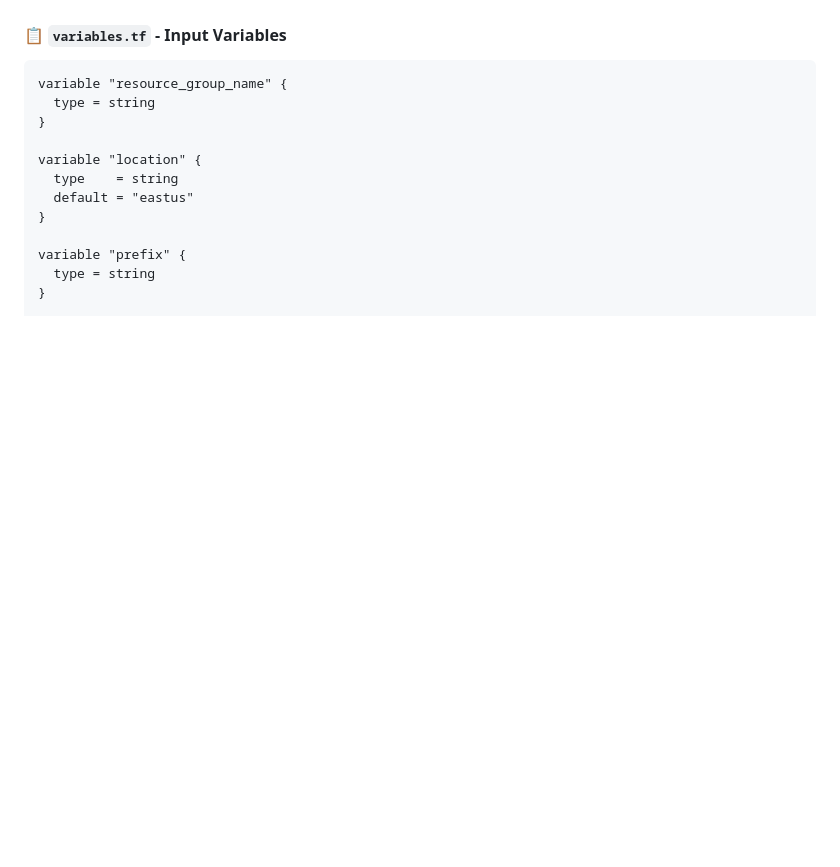
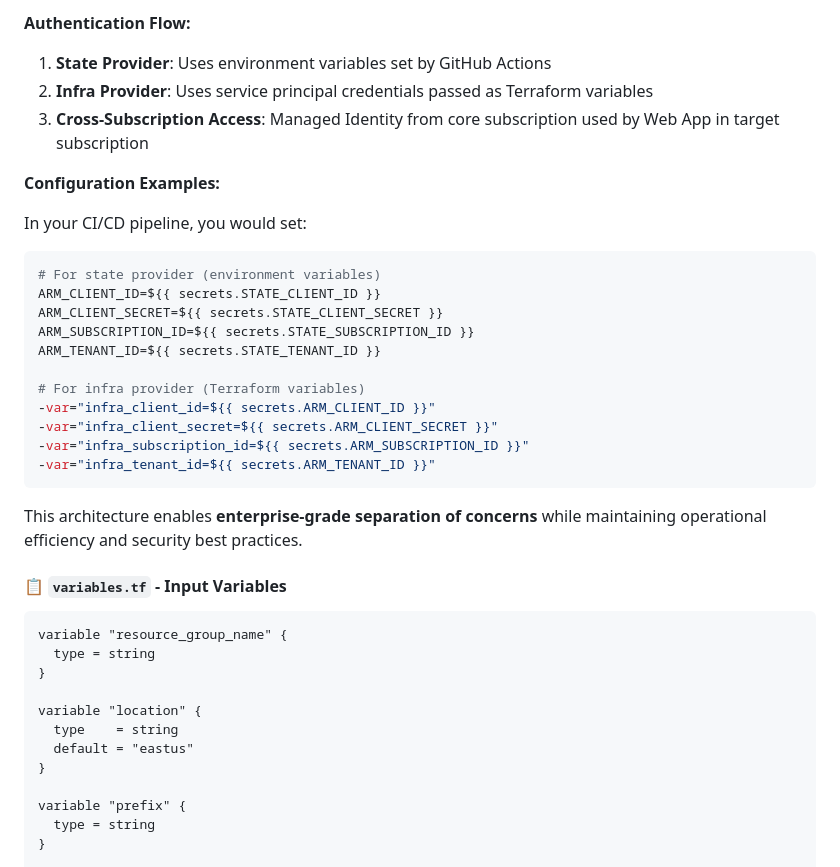
Before and after one commit to themagiccog/poc-modus-gitscm, a Markdown page: readme.md, the part around one of its changes. Rendered like a GitHub page; blank space fills up the shorter version.

````diff
--- a/readme.md
+++ b/readme.md
@@ -328,3 +391,26 @@ provider "azurerm" {
+**Authentication Flow:**
+1. **State Provider**: Uses environment variables set by GitHub Actions
+2. **Infra Provider**: Uses service principal credentials passed as Terraform variables
+3. **Cross-Subscription Access**: Managed Identity from core subscription used by Web App in target subscription
+
+**Configuration Examples:**
+
+In your CI/CD pipeline, you would set:
+```bash
+# For state provider (environment variables)
+ARM_CLIENT_ID=${{ secrets.STATE_CLIENT_ID }}
+ARM_CLIENT_SECRET=${{ secrets.STATE_CLIENT_SECRET }}
+ARM_SUBSCRIPTION_ID=${{ secrets.STATE_SUBSCRIPTION_ID }}
+ARM_TENANT_ID=${{ secrets.STATE_TENANT_ID }}
+
+# For infra provider (Terraform variables)
+-var="infra_client_id=${{ secrets.ARM_CLIENT_ID }}"
+-var="infra_client_secret=${{ secrets.ARM_CLIENT_SECRET }}"
+-var="infra_subscription_id=${{ secrets.ARM_SUBSCRIPTION_ID }}"
+-var="infra_tenant_id=${{ secrets.ARM_TENANT_ID }}"
+```
+
+This architecture enables **enterprise-grade separation of concerns** while maintaining operational efficiency and security best practices.
 
 #### 📋 `variables.tf` - Input Variables
 
````
Also changed, not shown: other parts of readme.md (+69 -6 lines).
